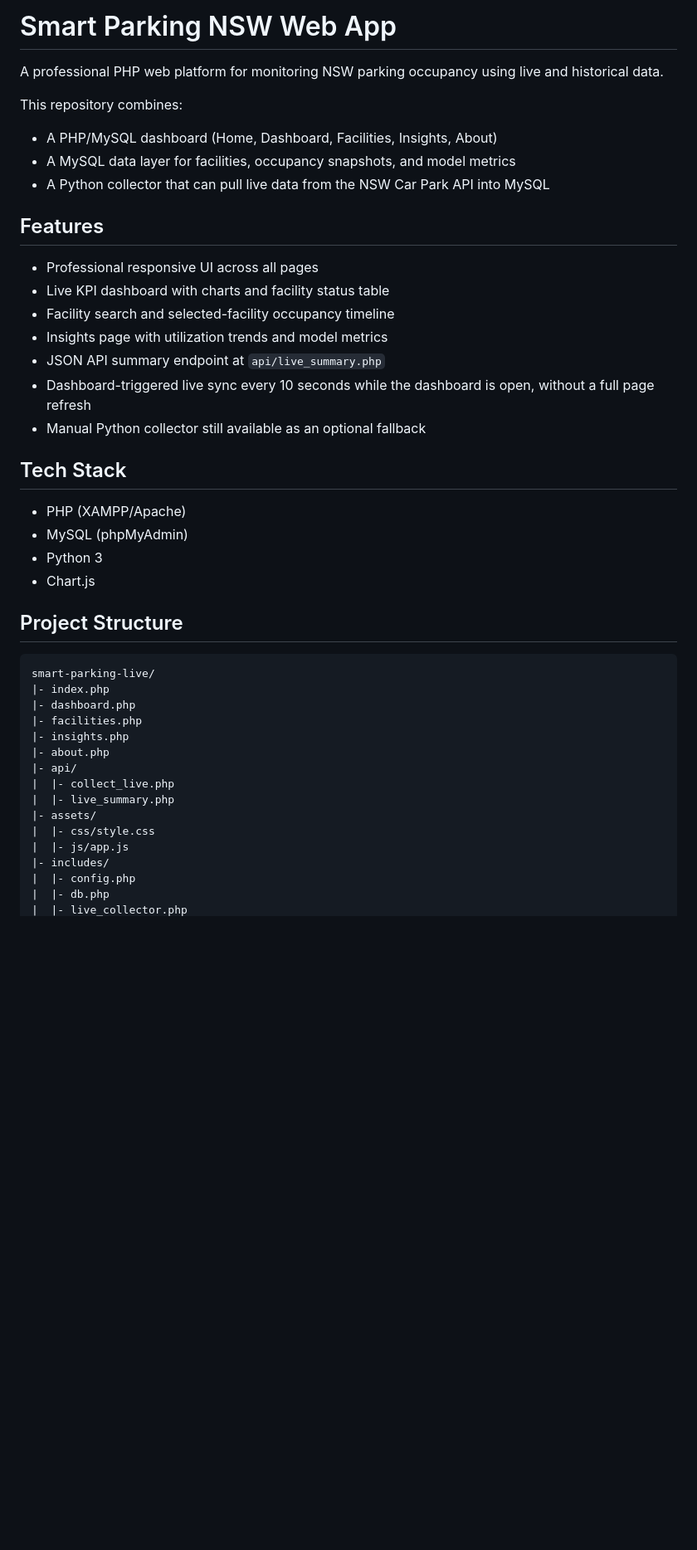
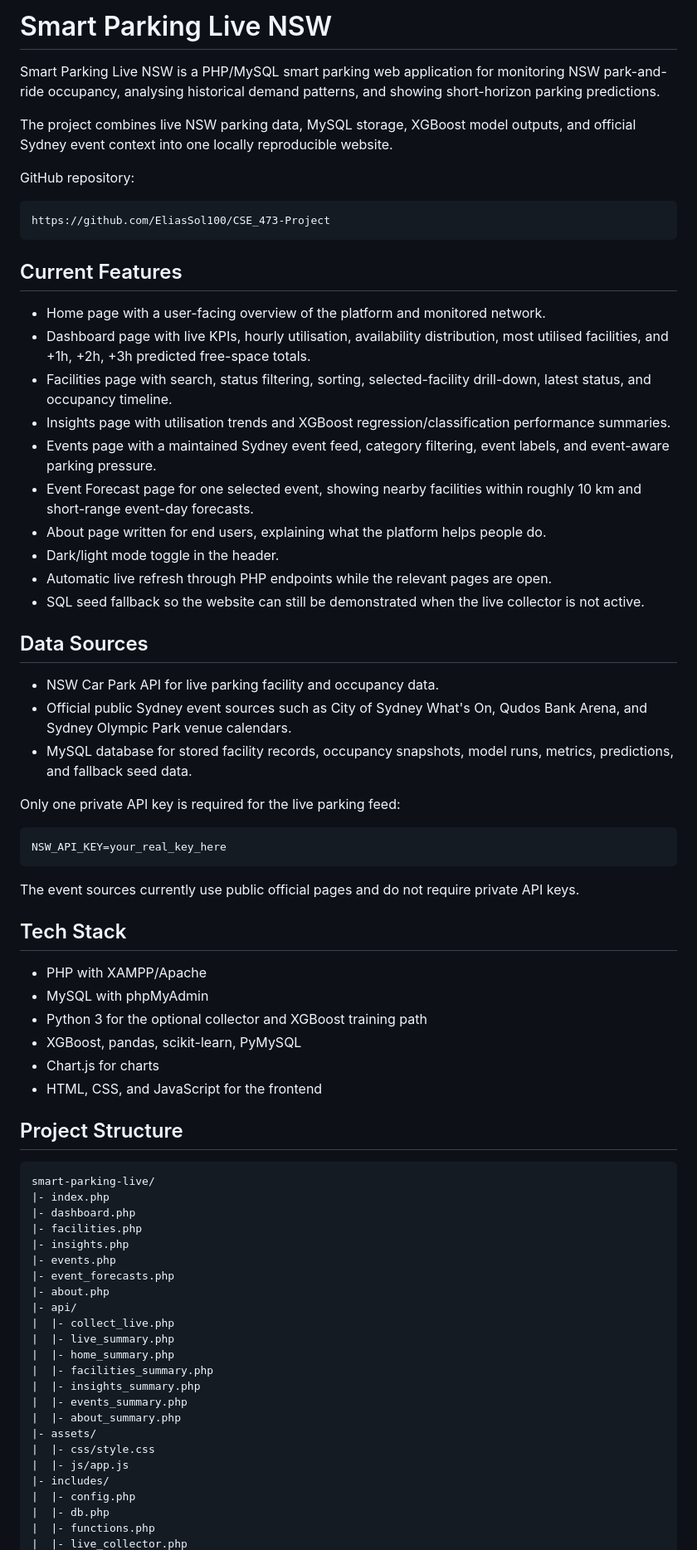
Before and after one commit to EliasSol100/CSE_473-Project, a Markdown page: README.md, the part around one of its changes. Shown at 83% size. Rendered like a GitHub page; blank space fills up the shorter version.

````diff
--- a/README.md
+++ b/README.md
@@ -1,28 +1,50 @@
-# Smart Parking NSW Web App
+# Smart Parking Live NSW
 
-A professional PHP web platform for monitoring NSW parking occupancy using live and historical data.
+Smart Parking Live NSW is a PHP/MySQL smart parking web application for monitoring NSW park-and-ride occupancy, analysing historical demand patterns, and showing short-horizon parking predictions.
 
-This repository combines:
-- A PHP/MySQL dashboard (Home, Dashboard, Facilities, Insights, About)
-- A MySQL data layer for facilities, occupancy snapshots, and model metrics
-- A Python collector that can pull live data from the NSW Car Park API into MySQL
+The project combines live NSW parking data, MySQL storage, XGBoost model outputs, and official Sydney event context into one locally reproducible website.
 
-## Features
+GitHub repository:
 
-- Professional responsive UI across all pages
-- Live KPI dashboard with charts and facility status table
-- Facility search and selected-facility occupancy timeline
-- Insights page with utilization trends and model metrics
-- JSON API summary endpoint at `api/live_summary.php`
-- Dashboard-triggered live sync every 10 seconds while the dashboard is open, without a full page refresh
-- Manual Python collector still available as an optional fallback
+```text
+https://github.com/EliasSol100/CSE_473-Project
+```
+
+## Current Features
+
+- Home page with a user-facing overview of the platform and monitored network.
+- Dashboard page with live KPIs, hourly utilisation, availability distribution, most utilised facilities, and +1h, +2h, +3h predicted free-space totals.
+- Facilities page with search, status filtering, sorting, selected-facility drill-down, latest status, and occupancy timeline.
+- Insights page with utilisation trends and XGBoost regression/classification performance summaries.
+- Events page with a maintained Sydney event feed, category filtering, event labels, and event-aware parking pressure.
+- Event Forecast page for one selected event, showing nearby facilities within roughly 10 km and short-range event-day forecasts.
+- About page written for end users, explaining what the platform helps people do.
+- Dark/light mode toggle in the header.
+- Automatic live refresh through PHP endpoints while the relevant pages are open.
+- SQL seed fallback so the website can still be demonstrated when the live collector is not active.
+
+## Data Sources
+
+- NSW Car Park API for live parking facility and occupancy data.
+- Official public Sydney event sources such as City of Sydney What's On, Qudos Bank Arena, and Sydney Olympic Park venue calendars.
+- MySQL database for stored facility records, occupancy snapshots, model runs, metrics, predictions, and fallback seed data.
+
+Only one private API key is required for the live parking feed:
+
+```env
+NSW_API_KEY=your_real_key_here
+```
+
+The event sources currently use public official pages and do not require private API keys.
 
 ## Tech Stack
 
-- PHP (XAMPP/Apache)
-- MySQL (phpMyAdmin)
-- Python 3
-- Chart.js
+- PHP with XAMPP/Apache
+- MySQL with phpMyAdmin
+- Python 3 for the optional collector and XGBoost training path
+- XGBoost, pandas, scikit-learn, PyMySQL
+- Chart.js for charts
+- HTML, CSS, and JavaScript for the frontend
 
 ## Project Structure
 
@@ -32,14 +54,22 @@ smart-parking-live/
 |- dashboard.php
 |- facilities.php
 |- insights.php
+|- events.php
+|- event_forecasts.php
 |- about.php
 |- api/
 |  |- collect_live.php
 |  |- live_summary.php
+|  |- home_summary.php
+|  |- facilities_summary.php
+|  |- insights_summary.php
+|  |- events_summary.php
+|  |- about_summary.php
 |- assets/
 |  |- css/style.css
 |  |- js/app.js
 |- includes/
 |  |- config.php
 |  |- db.php
+|  |- functions.php
 |  |- live_collector.php
````
Also changed, not shown: other parts of README.md (+131 -63 lines).
